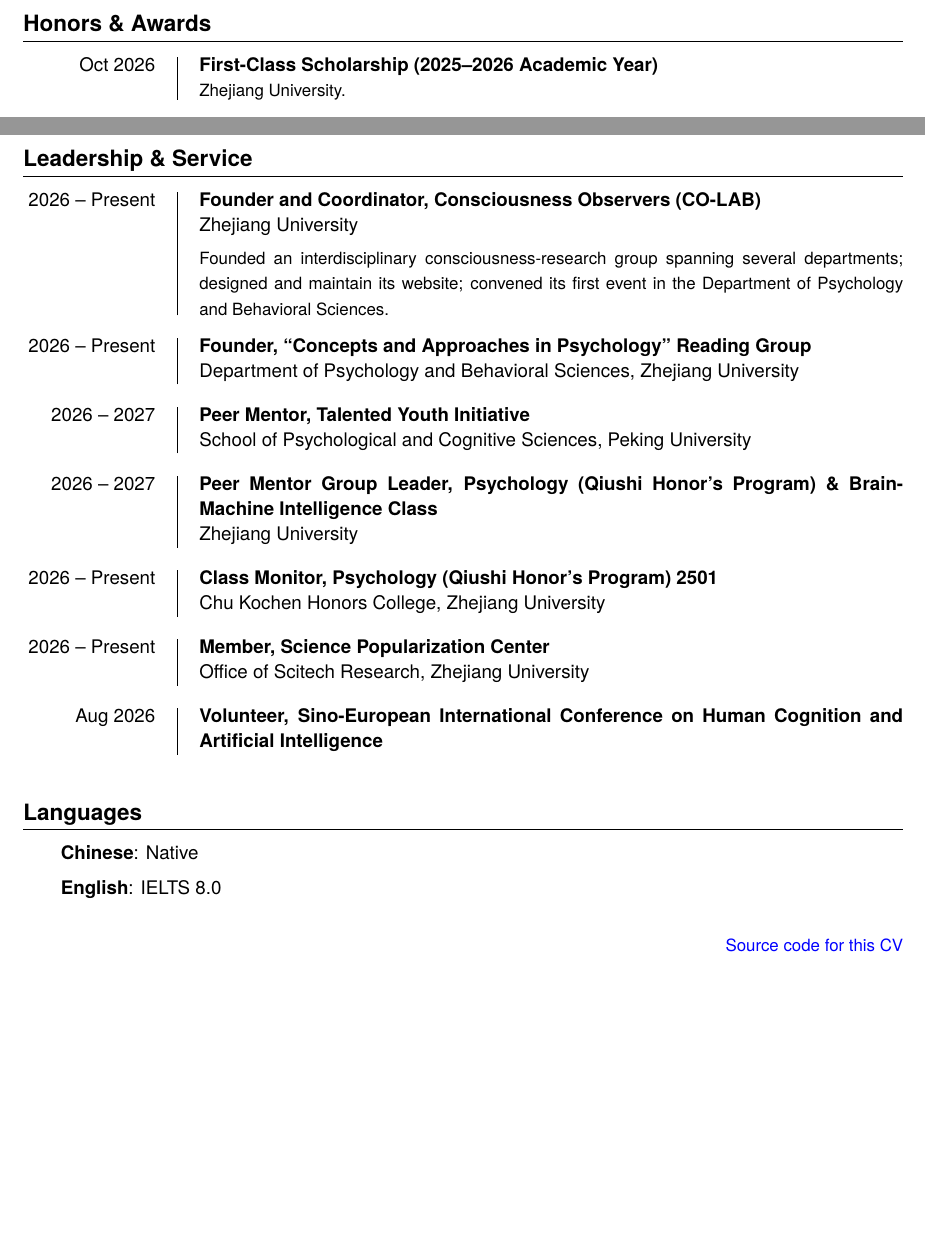
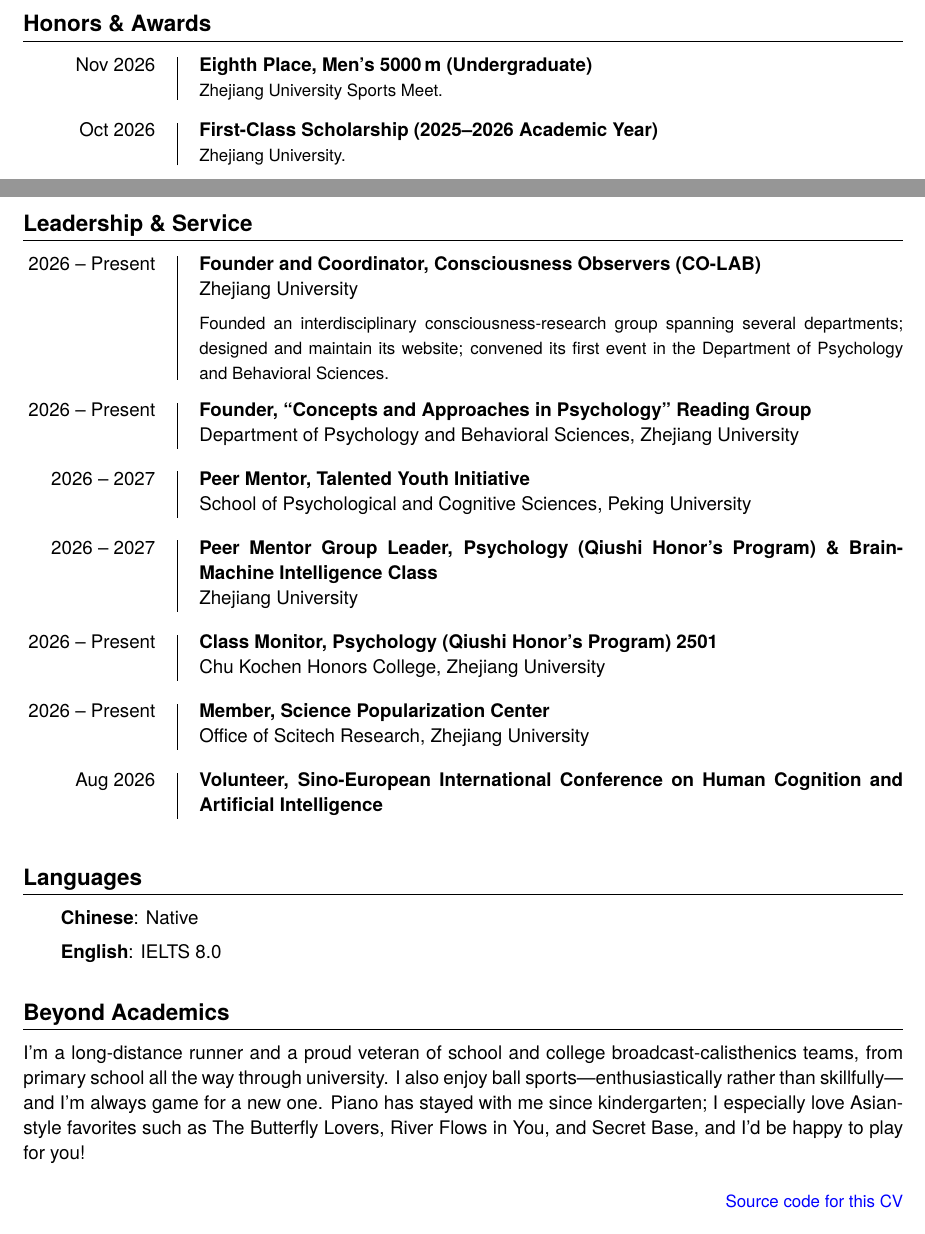
Before and after one commit to psychwangzihao/cv, a LaTeX document (main.tex): two parts of pages 3 and 4 of 4, joined at a grey line, cut so that both start at the same text. Compiled offline with XeLaTeX; a missing font is replaced by an installed copy or a similar font.

Commit message:
chore: sync the CV source with the published PDF
Beyond Academics section, the 5000 m award, and the four-page layout.

```diff
--- a/main.tex
+++ b/main.tex
@@ -305,4 +314,9 @@
 \section{Honors \& Awards}
+
+\awardentry
+{Nov 2026}
+{Eighth Place, Men's 5000\,m (Undergraduate)}
+{Zhejiang University Sports Meet.}
 
 \awardentry
 {Oct 2026}
@@ -383,6 +397,8 @@
 % ---------------- leadership & service ----------------
 % 顺序：发起成立的组织 → 受聘的朋辈导师 → 班级职务 → 志愿者。
 % 分量递减，所以不按日期排。
+\clearpage
+\vspace*{0.15cm}
 \section{Leadership \& Service}
 
 \entry
@@ -444,6 +460,18 @@
 
 \skillentry{English}{IELTS 8.0}
 
+% ---------------- beyond research ----------------
+% 语言之后、源码链接之前。写得比上面几节松一点：这一节的作用是让读 CV 的人
+% 觉得对面是个活人，不是一张成果清单。措辞不要直译中文，保留自嘲和邀请的语气。
+\section{Beyond Academics}
+
+\noindent
+I'm a long-distance runner and a proud veteran of school and college broadcast-calisthenics
+teams, from primary school all the way through university. I also enjoy ball
+sports---enthusiastically rather than skillfully---and I'm always game for a new one. Piano has
+stayed with me since kindergarten; I especially love Asian-style favorites such as The Butterfly
+Lovers, River Flows in You, and Secret Base, and I'd be happy to play for you!
+
 % 源码链接（用户 2026-10-20 要求恢复）
 \vspace{1.2\entryskip}
 {\raggedleft\small\href{https://github.com/psychwangzihao/cv}{Source code for this CV}\par}
```
Also changed, not shown: README.md, main.tex (9 more changed lines), 2 other files.
